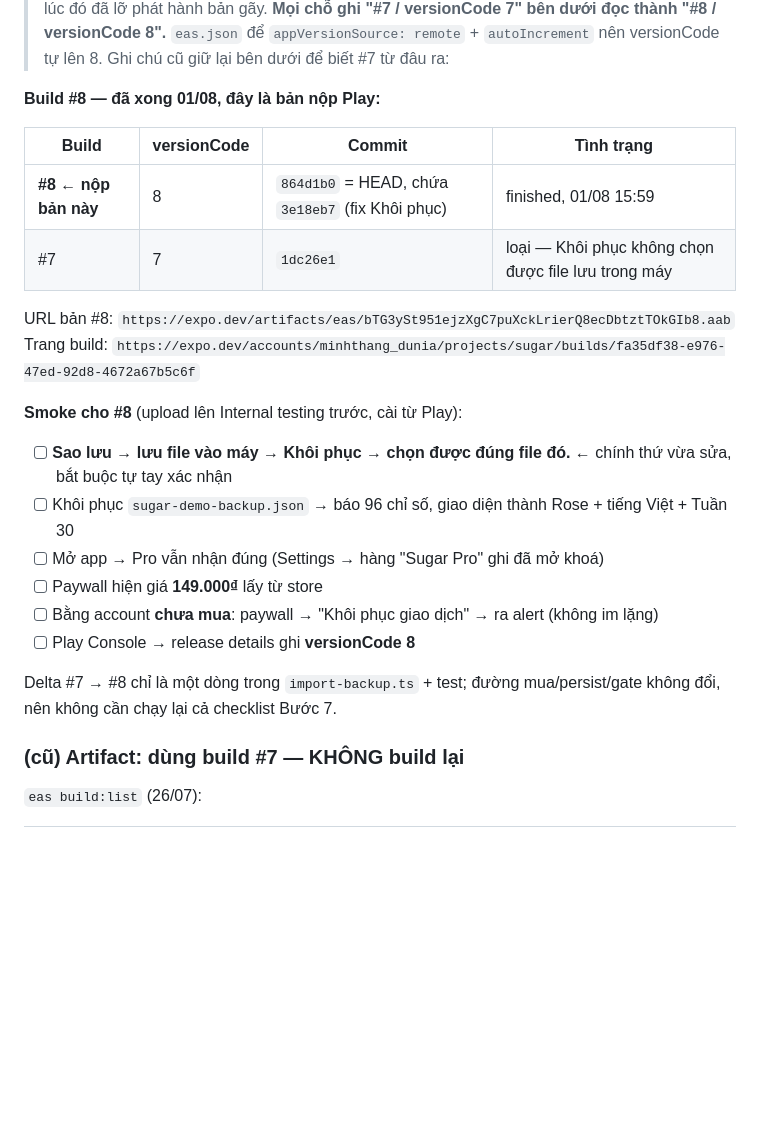
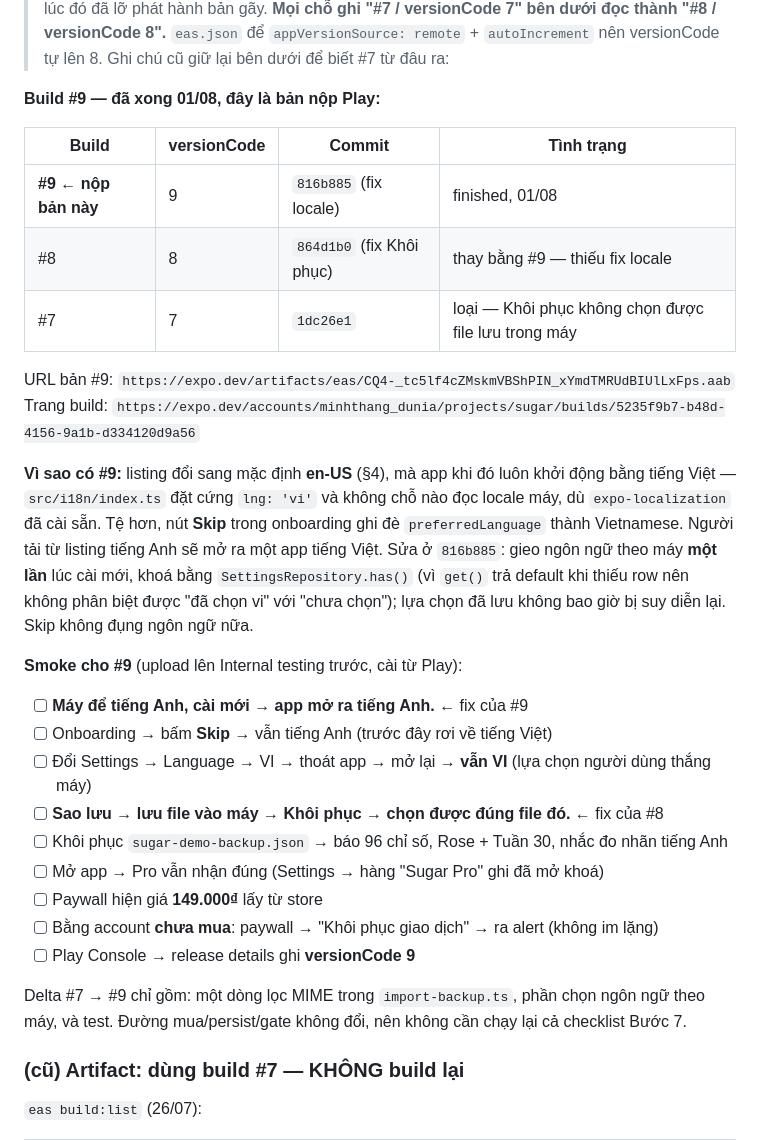
Before and after one commit to thang-39/sugar, a Markdown page: docs/plans/2026-07-26-session-23-buoc-8-production.md, the part around the change. Drawn GitHub-style; blank space fills up the shorter version.

Commit message:
docs: build #9 replaces #8 as the Play artifact
Co-Authored-By: Claude Opus 5 (1M context) <noreply@anthropic.com>

```diff
--- a/docs/plans/2026-07-26-session-23-buoc-8-production.md
+++ b/docs/plans/2026-07-26-session-23-buoc-8-production.md
@@ -24,26 +24,38 @@ Các bước tay chi tiết hơn (tạo app, IAP, license tester): `2026-07-18-s
 > `eas.json` để `appVersionSource: remote` + `autoIncrement` nên versionCode tự lên 8.
 > Ghi chú cũ giữ lại bên dưới để biết #7 từ đâu ra:
 
-**Build #8 — đã xong 01/08, đây là bản nộp Play:**
+**Build #9 — đã xong 01/08, đây là bản nộp Play:**
 
 | Build | versionCode | Commit | Tình trạng |
 |---|---|---|---|
-| **#8 ← nộp bản này** | 8 | `864d1b0` = HEAD, chứa `3e18eb7` (fix Khôi phục) | finished, 01/08 15:59 |
+| **#9 ← nộp bản này** | 9 | `816b885` (fix locale) | finished, 01/08 |
+| #8 | 8 | `864d1b0` (fix Khôi phục) | thay bằng #9 — thiếu fix locale |
 | #7 | 7 | `1dc26e1` | loại — Khôi phục không chọn được file lưu trong máy |
 
-URL bản #8: `https://expo.dev/artifacts/eas/bTG3ySt951ejzXgC7puXckLrierQ8ecDbtztTOkGIb8.aab`
-Trang build: `https://expo.dev/accounts/minhthang_dunia/projects/sugar/builds/fa35df38-e976-47ed-92d8-4672a67b5c6f`
+URL bản #9: `https://expo.dev/artifacts/eas/CQ4-_tc5lf4cZMskmVBShPIN_xYmdTMRUdBIUlLxFps.aab`
+Trang build: `https://expo.dev/accounts/minhthang_dunia/projects/sugar/builds/5235f9b7-b48d-4156-9a1b-d334120d9a56`
 
-**Smoke cho #8** (upload lên Internal testing trước, cài từ Play):
-- [ ] **Sao lưu → lưu file vào máy → Khôi phục → chọn được đúng file đó.** ← chính thứ vừa sửa, bắt buộc tự tay xác nhận
-- [ ] Khôi phục `sugar-demo-backup.json` → báo 96 chỉ số, giao diện thành Rose + tiếng Việt + Tuần 30
+**Vì sao có #9:** listing đổi sang mặc định **en-US** (§4), mà app khi đó luôn khởi động bằng
+tiếng Việt — `src/i18n/index.ts` đặt cứng `lng: 'vi'` và không chỗ nào đọc locale máy, dù
+`expo-localization` đã cài sẵn. Tệ hơn, nút **Skip** trong onboarding ghi đè `preferredLanguage`
+thành Vietnamese. Người tải từ listing tiếng Anh sẽ mở ra một app tiếng Việt.
+Sửa ở `816b885`: gieo ngôn ngữ theo máy **một lần** lúc cài mới, khoá bằng `SettingsRepository.has()`
+(vì `get()` trả default khi thiếu row nên không phân biệt được "đã chọn vi" với "chưa chọn");
+lựa chọn đã lưu không bao giờ bị suy diễn lại. Skip không đụng ngôn ngữ nữa.
+
+**Smoke cho #9** (upload lên Internal testing trước, cài từ Play):
+- [ ] **Máy để tiếng Anh, cài mới → app mở ra tiếng Anh.** ← fix của #9
+- [ ] Onboarding → bấm **Skip** → vẫn tiếng Anh (trước đây rơi về tiếng Việt)
+- [ ] Đổi Settings → Language → VI → thoát app → mở lại → **vẫn VI** (lựa chọn người dùng thắng máy)
+- [ ] **Sao lưu → lưu file vào máy → Khôi phục → chọn được đúng file đó.** ← fix của #8
+- [ ] Khôi phục `sugar-demo-backup.json` → báo 96 chỉ số, Rose + Tuần 30, nhắc đo nhãn tiếng Anh
 - [ ] Mở app → Pro vẫn nhận đúng (Settings → hàng "Sugar Pro" ghi đã mở khoá)
 - [ ] Paywall hiện giá **149.000₫** lấy từ store
 - [ ] Bằng account **chưa mua**: paywall → "Khôi phục giao dịch" → ra alert (không im lặng)
-- [ ] Play Console → release details ghi **versionCode 8**
+- [ ] Play Console → release details ghi **versionCode 9**
 
-Delta #7 → #8 chỉ là một dòng trong `import-backup.ts` + test; đường mua/persist/gate không đổi,
-nên không cần chạy lại cả checklist Bước 7.
+Delta #7 → #9 chỉ gồm: một dòng lọc MIME trong `import-backup.ts`, phần chọn ngôn ngữ theo máy,
+và test. Đường mua/persist/gate không đổi, nên không cần chạy lại cả checklist Bước 7.
 
 ### (cũ) Artifact: dùng build #7 — KHÔNG build lại
 
```
